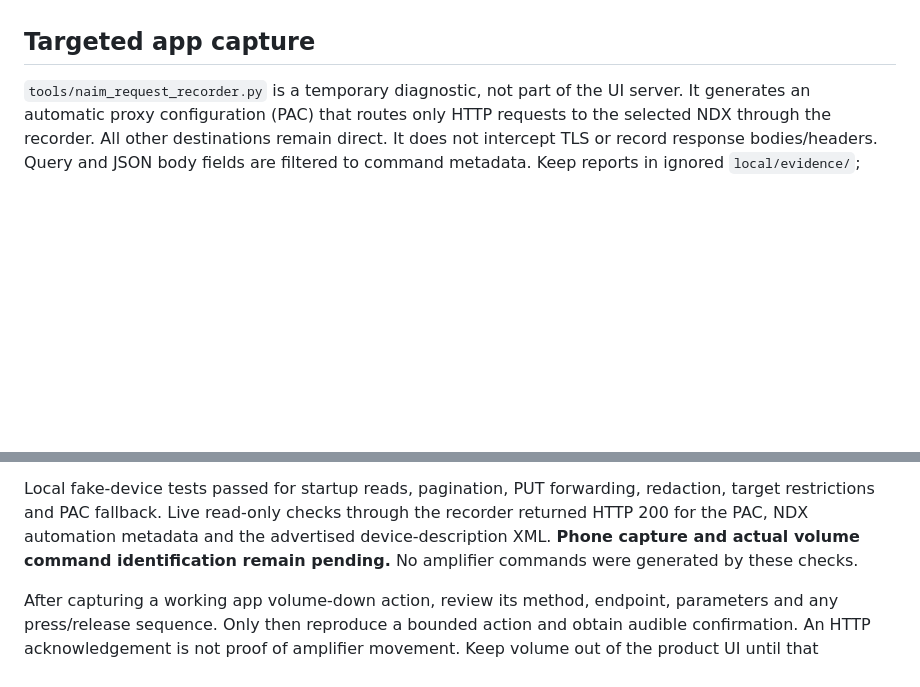
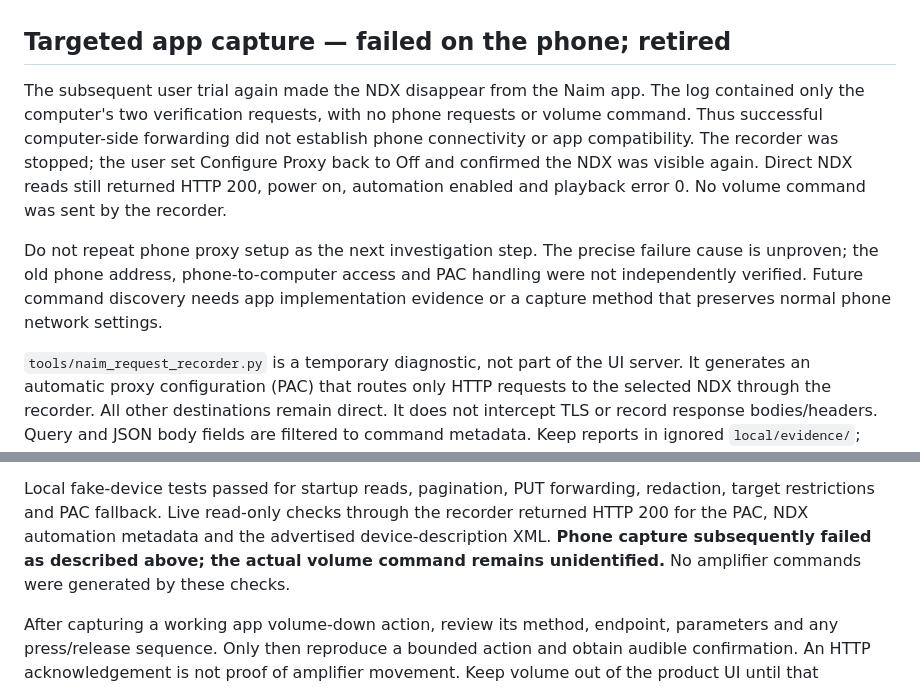
Before and after one commit to LeweeLewee/NDX2-Controller, a Markdown page: docs/research/system-automation.md, 2 parts joined by grey strips. GitHub-like rendering; blank space fills up the shorter version.

Commit message:
Record failed phone capture and confirmed app recovery

```diff
--- a/docs/research/system-automation.md
+++ b/docs/research/system-automation.md
@@ -20,7 +20,21 @@ HTTP command specification.
   was inspected as text. Its REST volume code does not establish the required
   amplifier command; legacy n-Stream commands are not evidence for this NDX 2.
 
-## Targeted app capture
+## Targeted app capture — failed on the phone; retired
+
+The subsequent user trial again made the NDX disappear from the Naim app.
+The log contained only the computer's two verification requests, with no phone
+requests or volume command. Thus successful computer-side forwarding did not
+establish phone connectivity or app compatibility. The recorder was stopped;
+the user set Configure Proxy back to Off and confirmed the NDX was visible
+again. Direct NDX reads still returned HTTP 200, power on, automation enabled
+and playback error 0. No volume command was sent by the recorder.
+
+Do not repeat phone proxy setup as the next investigation step. The precise
+failure cause is unproven; the old phone address, phone-to-computer access and
+PAC handling were not independently verified. Future command discovery needs
+app implementation evidence or a capture method that preserves normal phone
+network settings.
 
 `tools/naim_request_recorder.py` is a temporary diagnostic, not part of the UI
 server. It generates an automatic proxy configuration (PAC) that routes only
@@ -40,9 +54,9 @@ after the capture regardless.
 Local fake-device tests passed for startup reads, pagination, PUT forwarding,
 redaction, target restrictions and PAC fallback. Live read-only checks through
 the recorder returned HTTP 200 for the PAC, NDX automation metadata and the
-advertised device-description XML. **Phone capture and actual volume command
-identification remain pending.** No amplifier commands were generated by these
-checks.
+advertised device-description XML. **Phone capture subsequently failed as
+described above; the actual volume command remains unidentified.** No amplifier
+commands were generated by these checks.
 
 After capturing a working app volume-down action, review its method, endpoint,
 parameters and any press/release sequence. Only then reproduce a bounded action
```
Also changed, not shown: docs/evidence.md (+1 -0 lines).
